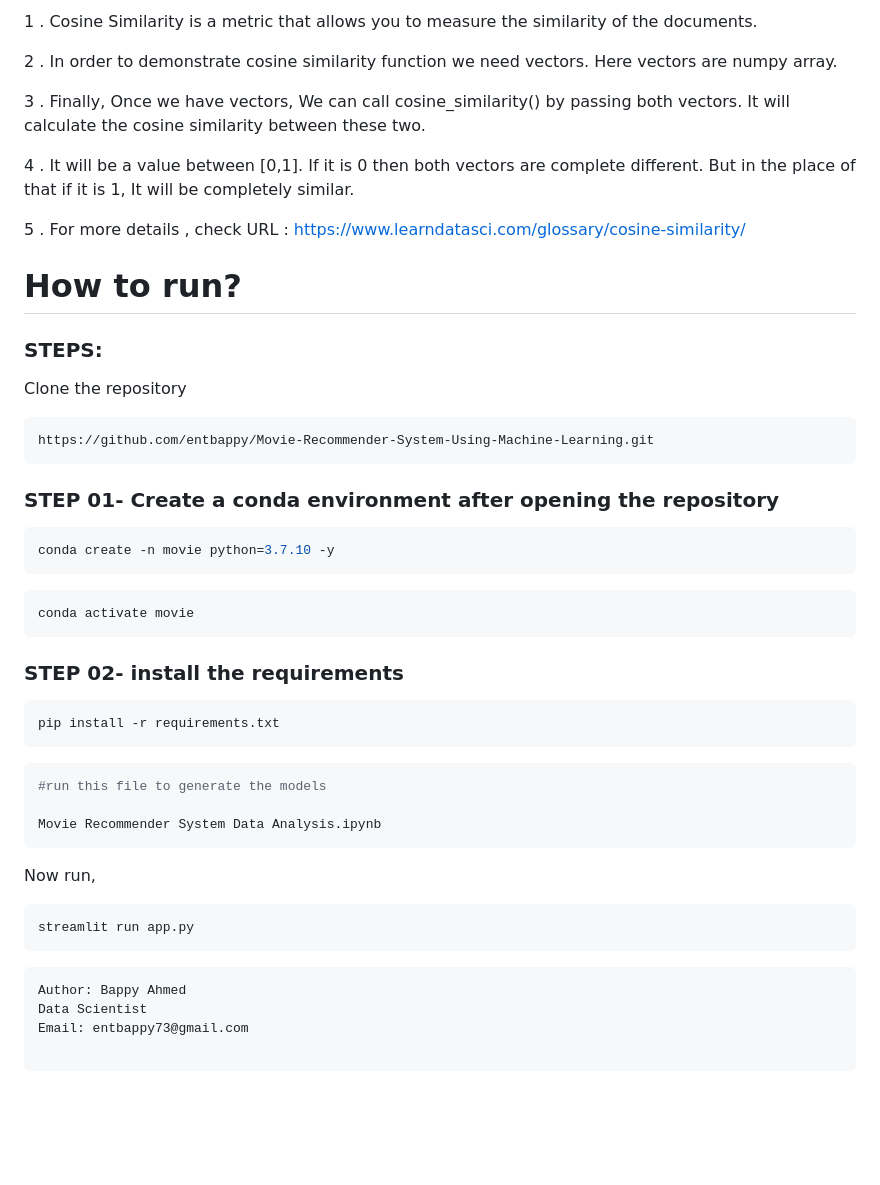
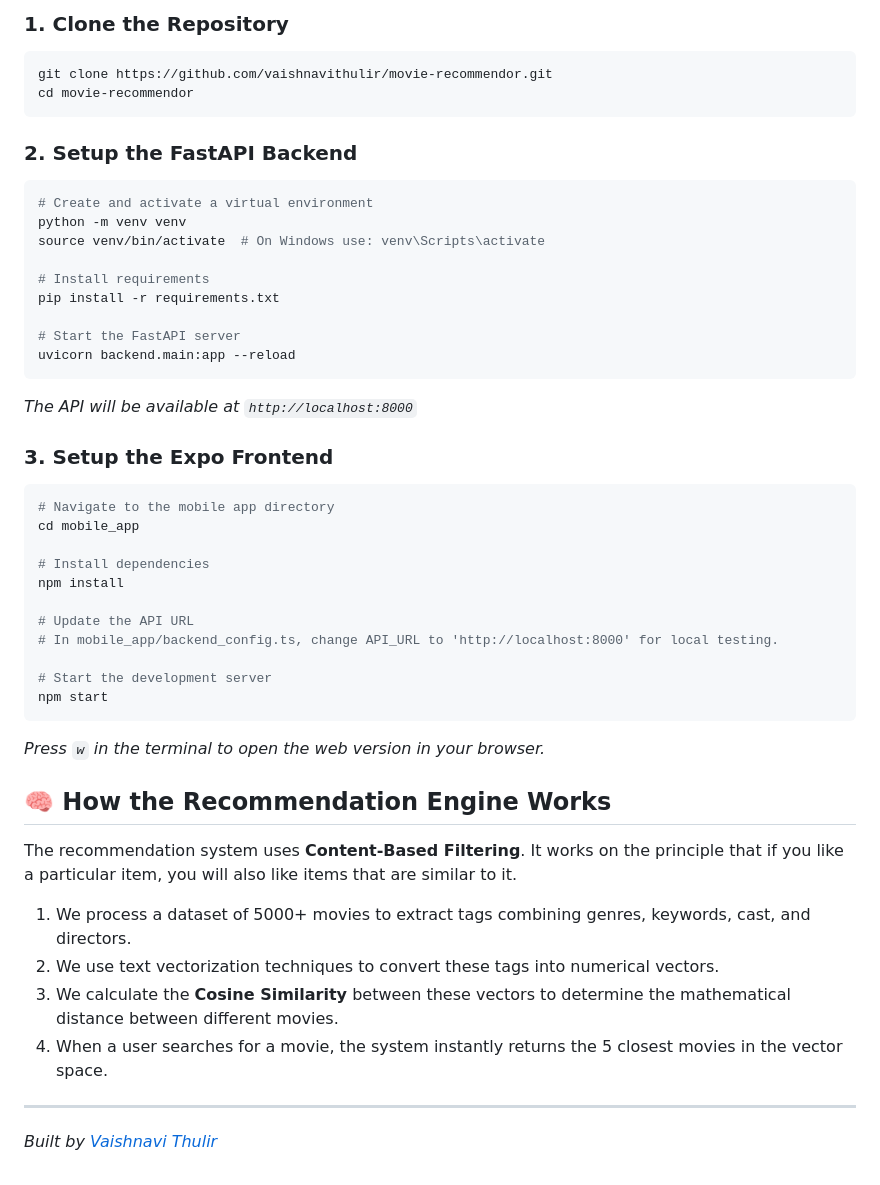
Before and after one commit to vaishnavithulir/movie-recommendor, a Markdown page: README.md, the part around one of its changes. Drawn GitHub-style; blank space fills up the shorter version.

Commit message:
Docs: Create professional README for project showcase

````diff
--- a/README.md
+++ b/README.md
@@ -78,53 +32,45 @@ here is a demo,
-1 . Cosine Similarity is a metric that allows you to measure the similarity of the documents.
-
-2 . In order to demonstrate cosine similarity function we need vectors. Here vectors are numpy array.
-
-3 . Finally, Once we have vectors, We can call cosine_similarity() by passing both vectors. It will calculate the cosine similarity between these two.
-
-4 . It will be a value between [0,1]. If it is 0 then both vectors are complete different. But in the place of that if it is 1, It will be completely similar.
-
-5 . For more details , check URL : https://www.learndatasci.com/glossary/cosine-similarity/
-
-# How to run?
-### STEPS:
-
-Clone the repository
-
+### 1. Clone the Repository
 ```bash
-https://github.com/entbappy/Movie-Recommender-System-Using-Machine-Learning.git
-```
-### STEP 01- Create a conda environment after opening the repository
-
-```bash
-conda create -n movie python=3.7.10 -y
+git clone https://github.com/vaishnavithulir/movie-recommendor.git
+cd movie-recommendor
 ```
 
+### 2. Setup the FastAPI Backend
 ```bash
-conda activate movie
+# Create and activate a virtual environment
+python -m venv venv
+source venv/bin/activate  # On Windows use: venv\Scripts\activate
+
+# Install requirements
+pip install -r requirements.txt
+
+# Start the FastAPI server
+uvicorn backend.main:app --reload
 ```
+*The API will be available at `http://localhost:8000`*
 
+### 3. Setup the Expo Frontend
+```bash
+# Navigate to the mobile app directory
+cd mobile_app
 
-### STEP 02- install the requirements
-```bash
-pip install -r requirements.txt
+# Install dependencies
+npm install
+
+# Update the API URL
+# In mobile_app/backend_config.ts, change API_URL to 'http://localhost:8000' for local testing.
+
+# Start the development server
+npm start
 ```
+*Press `w` in the terminal to open the web version in your browser.*
 
+## 🧠 How the Recommendation Engine Works
+The recommendation system uses **Content-Based Filtering**. It works on the principle that if you like a particular item, you will also like items that are similar to it.
+1. We process a dataset of 5000+ movies to extract tags combining genres, keywords, cast, and directors.
+2. We use text vectorization techniques to convert these tags into numerical vectors.
+3. We calculate the **Cosine Similarity** between these vectors to determine the mathematical distance between different movies.
+4. When a user searches for a movie, the system instantly returns the 5 closest movies in the vector space.
 
-```bash
-#run this file to generate the models
-
-Movie Recommender System Data Analysis.ipynb
-```
-
-Now run,
-```bash
-streamlit run app.py
-```
-
-
-```bash
-Author: Bappy Ahmed
-Data Scientist
-Email: entbappy73@gmail.com
-
-```
+---
+*Built by [Vaishnavi Thulir](https://github.com/vaishnavithulir)*
````
Also changed, not shown: other parts of README.md (+22 -68 lines).
